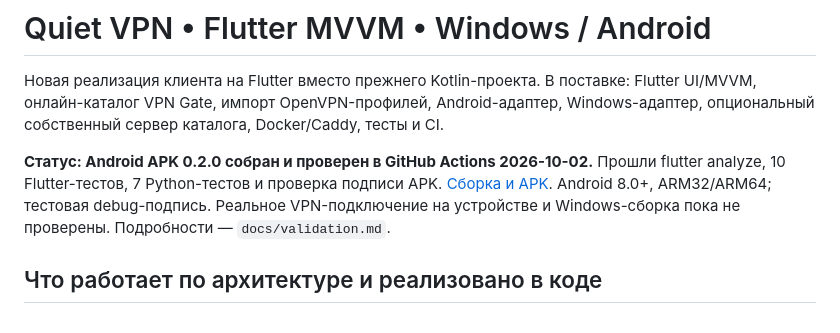
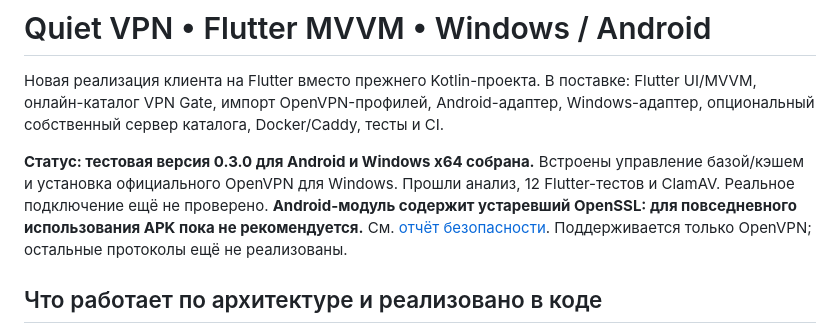
Before and after one commit to BIKPOB/-, a Markdown page: README.md, the part around the change. Rendered like a GitHub page.

Commit message:
Document release 0.3.0 audit results and Android native security limitations [skip ci]

```diff
--- a/README.md
+++ b/README.md
@@ -5,12 +5,12 @@
 Android-адаптер, Windows-адаптер, опциональный собственный сервер каталога,
 Docker/Caddy, тесты и CI.
 
-**Статус: Android APK 0.2.0 собран и проверен в GitHub Actions 2026-10-02.**
-Прошли flutter analyze, 10 Flutter-тестов, 7 Python-тестов и проверка подписи APK.
-[Сборка и APK](https://github.com/BIKPOB/-/actions/runs/37057875626).
-Android 8.0+, ARM32/ARM64; тестовая debug-подпись. Реальное VPN-подключение
-на устройстве и Windows-сборка пока не проверены.
-Подробности — `docs/validation.md`.
+**Статус: тестовая версия 0.3.0 для Android и Windows x64 собрана.**
+Встроены управление базой/кэшем и установка официального OpenVPN для Windows.
+Прошли анализ, 12 Flutter-тестов и ClamAV. Реальное подключение ещё не проверено.
+**Android-модуль содержит устаревший OpenSSL: для повседневного использования
+APK пока не рекомендуется.** См. [отчёт безопасности](docs/security-audit.md).
+Поддерживается только OpenVPN; остальные протоколы ещё не реализованы.
 
 ## Что работает по архитектуре и реализовано в коде
 
```
Also changed, not shown: docs/security-audit.md (added, +102 -0 lines).
